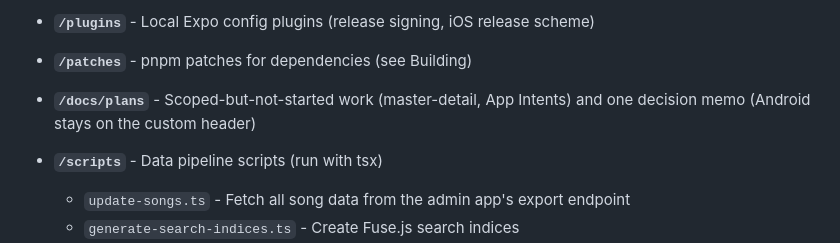
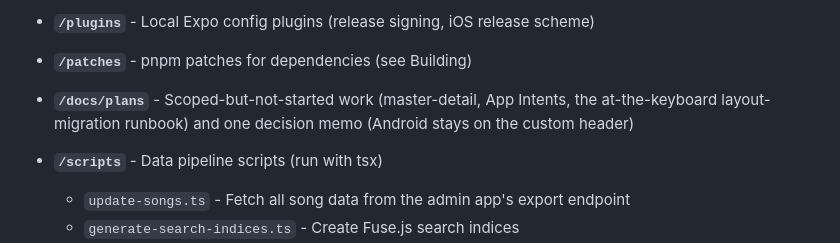
Before and after one commit to decepulis/dainorelis, a Markdown page: AGENTS.md, the part around the change. Drawn GitHub-style.

```diff
--- a/AGENTS.md
+++ b/AGENTS.md
@@ -98,7 +98,7 @@ pnpm generate-metadata:test     # Test on first 5 songs only
 
 - **`/patches`** - pnpm patches for dependencies (see Building)
 
-- **`/docs/plans`** - Scoped-but-not-started work (master-detail, App Intents) and one decision memo (Android stays on the custom header)
+- **`/docs/plans`** - Scoped-but-not-started work (master-detail, App Intents, the at-the-keyboard layout-migration runbook) and one decision memo (Android stays on the custom header)
 
 - **`/scripts`** - Data pipeline scripts (run with tsx)
   - `update-songs.ts` - Fetch all song data from the admin app's export endpoint
```
Also changed, not shown: docs/plans/interactive-layout-migration.md (added, +264 -0 lines).
